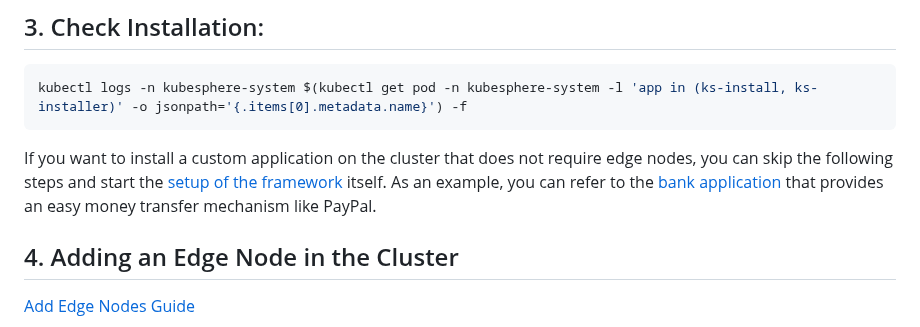
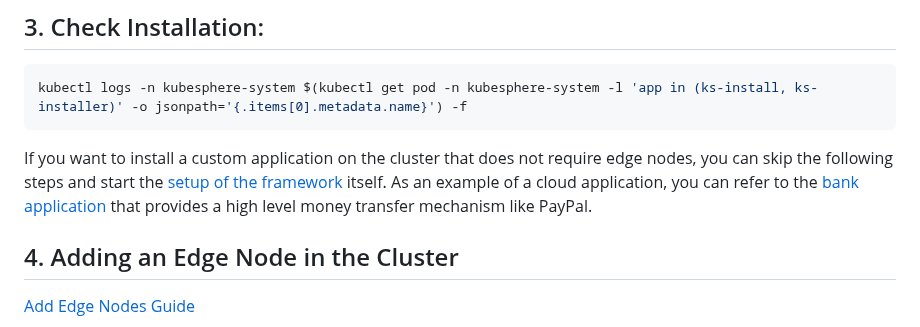
Before and after one commit to IorioD/MTD-manager-console, a Markdown page: How_to_kubernetes.md, the part around the change. Drawn GitHub-style.

````diff
--- a/How_to_kubernetes.md
+++ b/How_to_kubernetes.md
@@ -56,7 +56,7 @@ with the IP matches with the IP of the master node.
 kubectl logs -n kubesphere-system $(kubectl get pod -n kubesphere-system -l 'app in (ks-install, ks-installer)' -o jsonpath='{.items[0].metadata.name}') -f
 ```
 
-If you want to install a custom application on the cluster that does not require edge nodes, you can skip the following steps and start the [setup of the framework](Application_setup.md) itself. As an example, you can refer to the [bank application](Bank_setup.md) that provides an easy money transfer mechanism like PayPal.
+If you want to install a custom application on the cluster that does not require edge nodes, you can skip the following steps and start the [setup of the framework](Application_setup.md) itself. As an example of a cloud application, you can refer to the [bank application](Bank_setup.md) that provides a high level money transfer mechanism like PayPal.
 
 ## 4. Adding an Edge Node in the Cluster
 [Add Edge Nodes Guide](https://www.kubesphere.io/docs/v3.4/installing-on-linux/cluster-operation/add-edge-nodes/)
````
